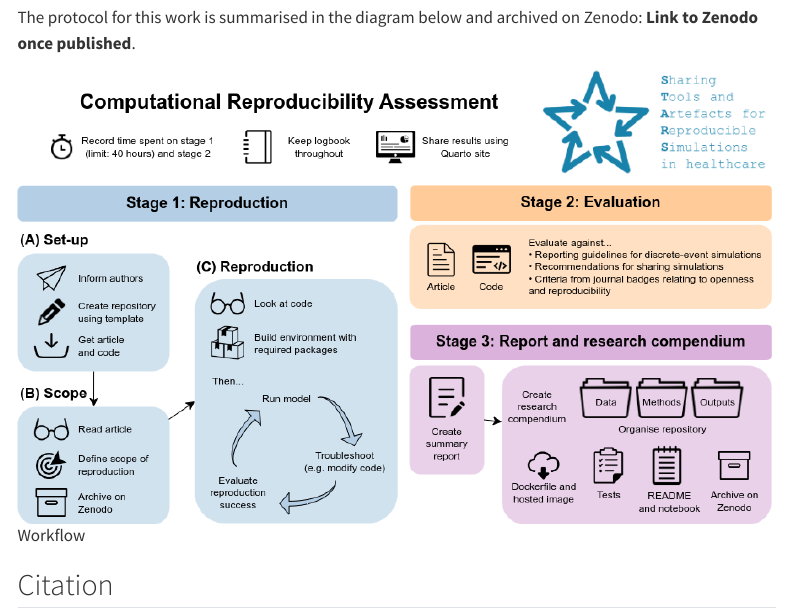
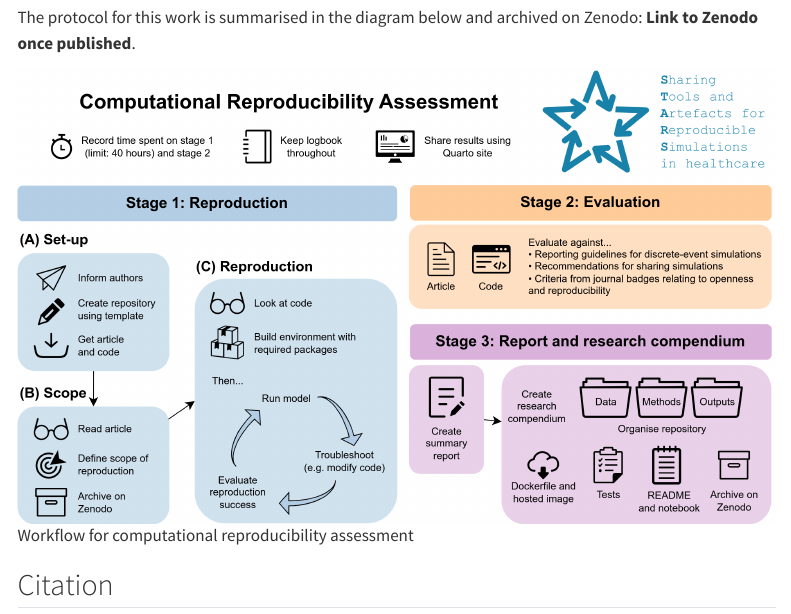
Before and after one commit to pythonhealthdatascience/stars_reproduction_template, a Quarto document (index.qmd): the page in a window 1100 px wide, from 810 px down. Rendered offline with R 4.5, knitr and Pandoc in place of Quarto, with nearby package versions; menus at the side of the page are left out.

Commit message:
Add protocol workflow image

```diff
--- a/index.qmd
+++ b/index.qmd
@@ -46,7 +46,7 @@ Other members of the team on STARS:
 
 The protocol for this work is summarised in the diagram below and archived on Zenodo: **Link to Zenodo once published**.
 
-![Workflow](./quarto_site/stars_wp1_workflow.png)
+![Workflow for computational reproducibility assessment](./quarto_site/stars_wp1_workflow.png)
 
 ## Citation
 
```
Also changed, not shown: README.md, quarto_site/stars_wp1_workflow.png, index.qmd (2 more changed lines), 1 other file.
